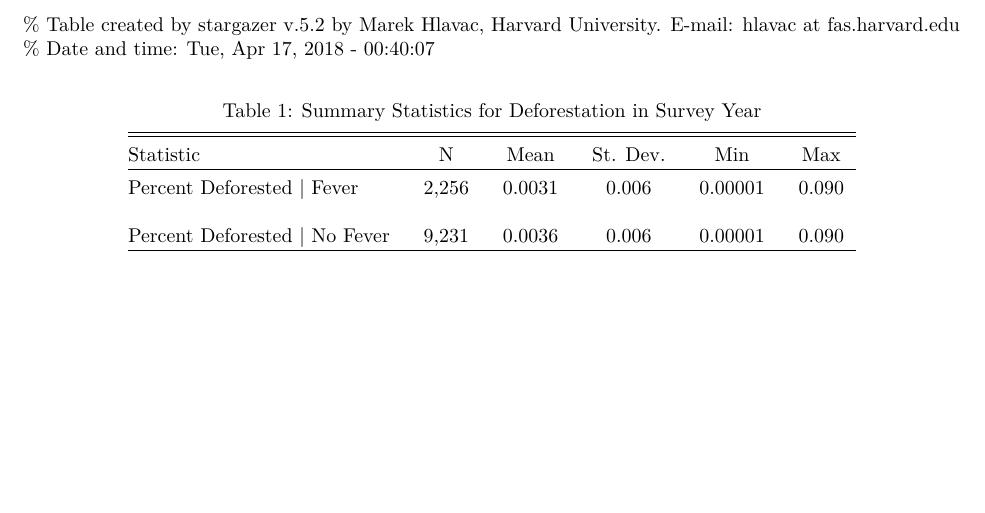
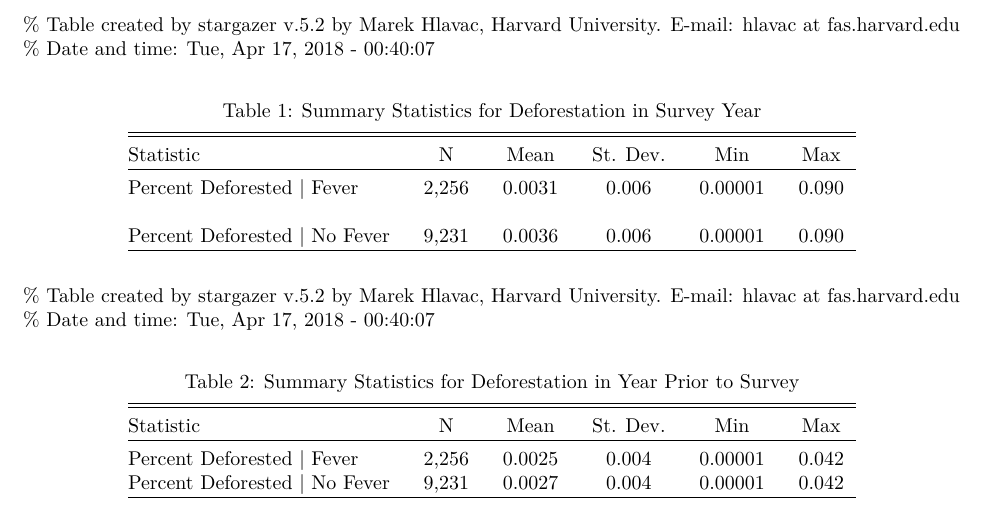
Before and after one commit to jonahsimon36/tanzania, an R Markdown document (summaryStatistics.Rmd): part of the page, cut so that both start at the same text, the shorter picture padded with empty space. The pictures show the output file summaryStatistics.pdf that the author committed with the source.

Commit message:
added 1 year lag density stats

```diff
--- a/summaryStatistics.Rmd
+++ b/summaryStatistics.Rmd
@@ -19,6 +19,21 @@ Percent Deforested | No Fever  & 9,231 & 0.0036 & 0.006 & 0.00001 & 0.090 \\
 \end{tabular}
 \end{table}
 
+% Table created by stargazer v.5.2 by Marek Hlavac, Harvard University. E-mail: hlavac at fas.harvard.edu
+% Date and time: Tue, Apr 17, 2018 - 00:40:07
+\begin{table}[!htbp] \centering
+  \caption{Summary Statistics for Deforestation in Year Prior to Survey}
+  \label{}
+\begin{tabular}{@{\extracolsep{5pt}}lccccc}
+\\[-1.8ex]\hline
+\hline \\[-1.8ex]
+Statistic & \multicolumn{1}{c}{N} & \multicolumn{1}{c}{Mean} & \multicolumn{1}{c}{St. Dev.} & \multicolumn{1}{c}{Min} & \multicolumn{1}{c}{Max} \\
+\hline \\[-1.8ex]
+Percent Deforested | Fever  & 2,256 & 0.0025 & 0.004 & 0.00001 & 0.042 \\
+Percent Deforested | No Fever  & 9,231 & 0.0027 & 0.004 & 0.00001 & 0.042 \\
+\hline \\[-1.8ex]
+\end{tabular}
+\end{table}
 
 
 <!-- % Table created by stargazer v.5.2 by Marek Hlavac, Harvard University. E-mail: hlavac at fas.harvard.edu -->
```
Also changed, not shown: regress.R (+10 -2 lines), MalariaDef1DensityPlot.png (added), MalariaDefDensityPlot.png, NoMalariaDef1DensityPlot.png (added), NoMalariaDefDensityPlot.png, summaryStatistics.pdf.
